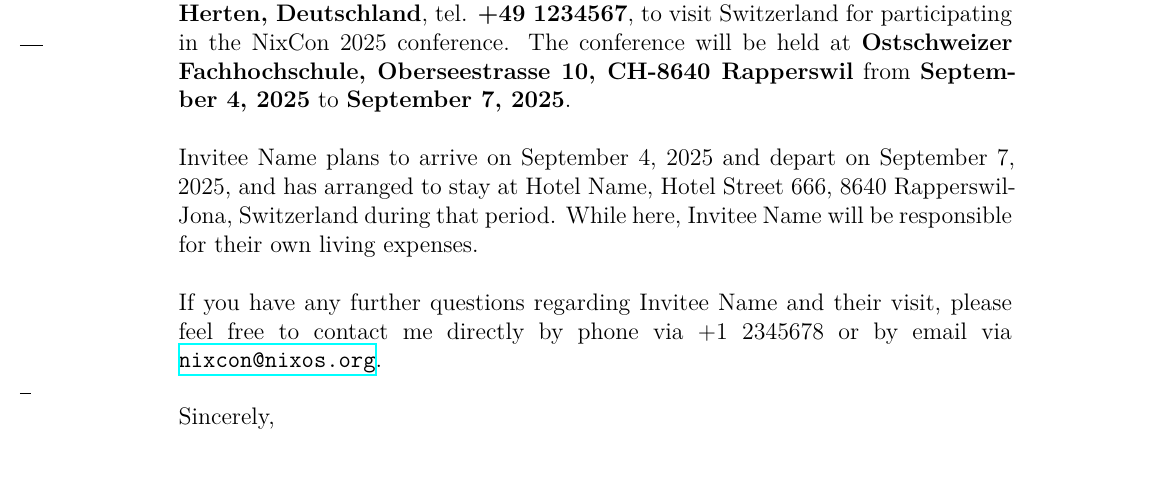
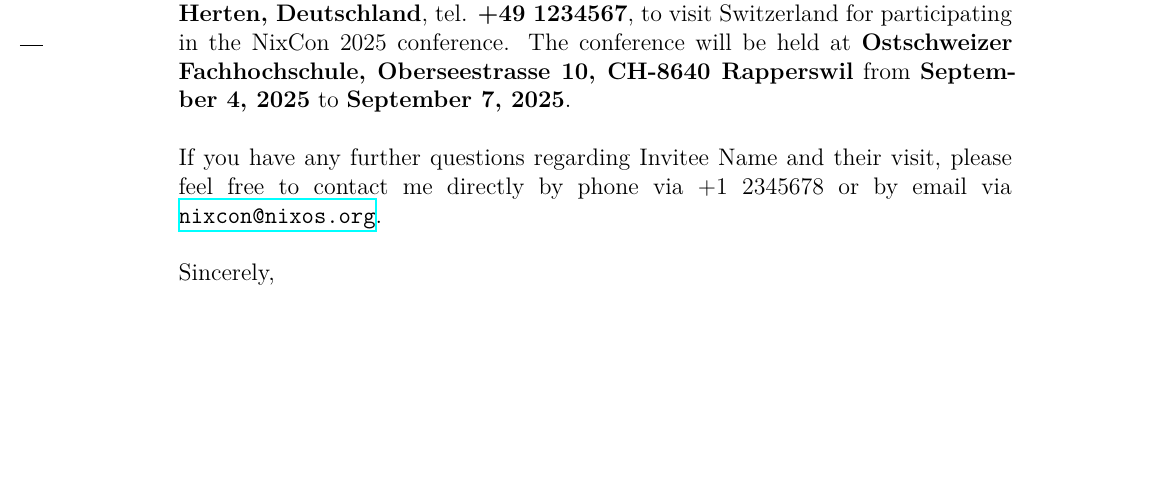
Before and after one commit to nixcon/invitation-letter, a LaTeX letter (letter.tex): part of the page, cut so that both start at the same text, the shorter picture padded with empty space. Compiled offline with XeLaTeX.

Commit message:
no arrival

```diff
--- a/letter.tex
+++ b/letter.tex
@@ -43,7 +43,7 @@
   \opening{To whom it may concern:}
   I write to confirm the invitation of \emph{{\toname}}, holding passport number \emph{\passportnumber}, date of birth \emph{\dateofbirth}, residing at \emph{\StrSubstitute{\toaddress}{\\}{, }}, tel. \emph{\totel}, to visit Switzerland for participating in the NixCon 2025 conference.  The conference will be held at \emph{Ostschweizer Fachhochschule, Oberseestrasse 10, CH-8640 Rapperswil} from \emph{\arrivedate} to \emph{\departdate}.
 
-  {\toname} plans to arrive on {\arrivedate} and depart on {\departdate}, and has arranged to stay at {\tohotel} during that period.  While here, {\toname} will be responsible for their own living expenses.
+  % {\toname} plans to arrive on {\arrivedate} and depart on {\departdate}, and has arranged to stay at {\tohotel} during that period.  While here, {\toname} will be responsible for their own living expenses.
 
   If you have any further questions regarding {\toname} and their visit, please feel free to contact me directly by phone via \usekomavar{fromphone} or by email via \usekomavar{fromemail}.
   \closing{Sincerely,}
```
